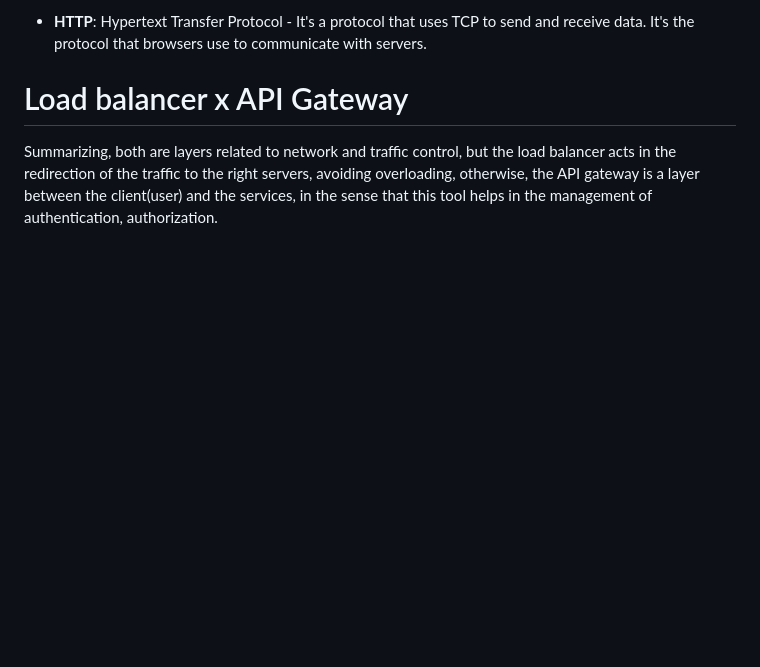
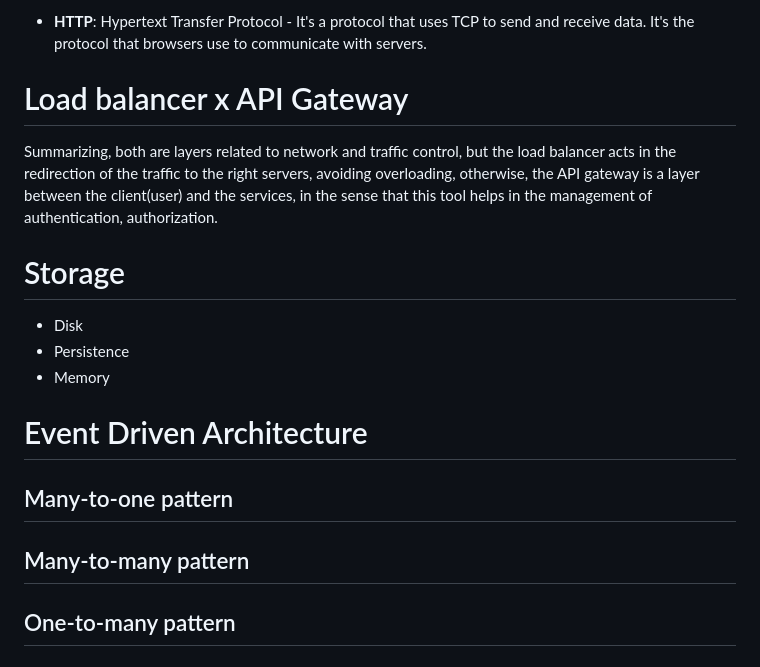
Before and after one commit to perebaj/jjhandbook, a Markdown page: notes/systemdesign.md, the part around the change. Rendered like a GitHub page; blank space fills up the shorter version.

Commit message:
:bug: update

```diff
--- a/notes/systemdesign.md
+++ b/notes/systemdesign.md
@@ -45,3 +45,17 @@ A good analogy could be the language, if two people don't speak the same languag
 # Load balancer x API Gateway
 
 Summarizing, both are layers related to network and traffic control, but the load balancer acts in the redirection of the traffic to the right servers, avoiding overloading, otherwise, the API gateway is a layer between the client(user) and the services, in the sense that this tool helps in the management of authentication, authorization.
+
+# Storage
+
+- Disk
+- Persistence
+- Memory
+
+# Event Driven Architecture
+
+## Many-to-one pattern
+
+## Many-to-many pattern
+
+## One-to-many pattern
```
Also changed, not shown: french/french.md (renamed from french.md, +6 -0 lines), project-ideas.md (+5 -0 lines), french/frenchsongs.png (added), french/image.png (added).
